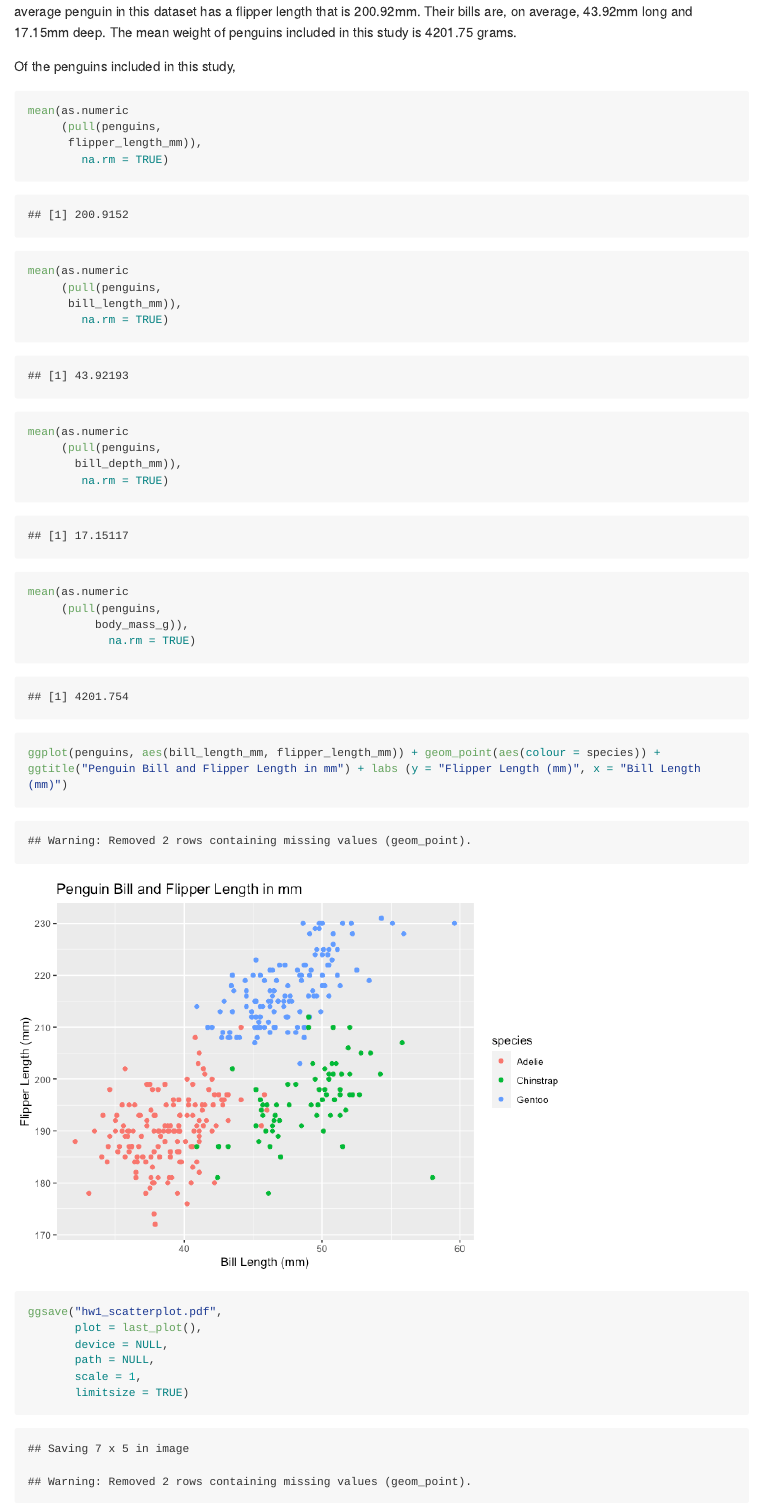
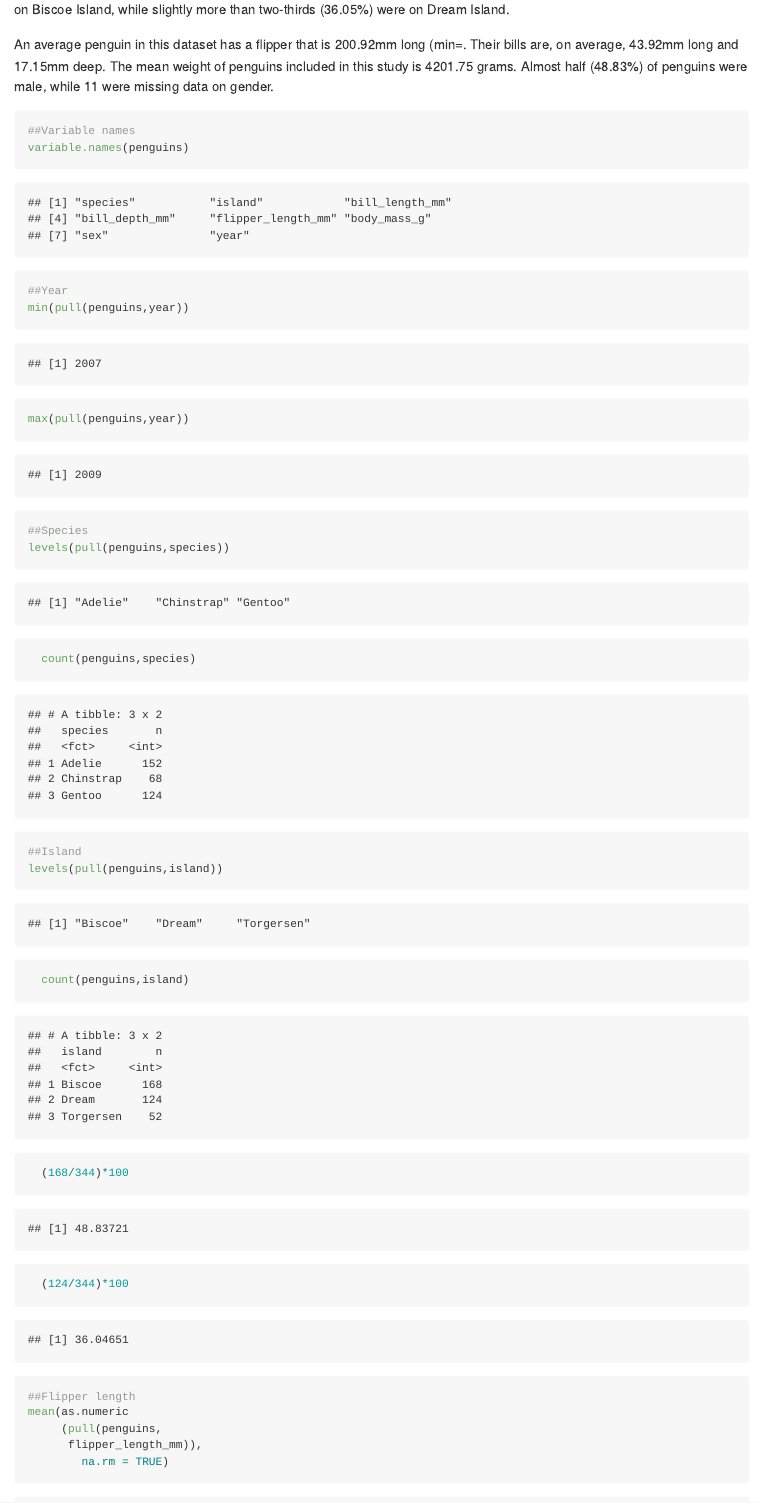
Before and after one commit to nab2194/p8105_hw1_nab2194, an R Markdown document (P8105_HW.Rmd): the page in a window 1100 px wide, from 2790 px down before the commit and from 2690 px down after it. The pictures show the output file P8105_HW.md that the author committed with the source, drawn offline in the style of GitHub; long lines of code are wrapped.

Commit message:
descriptive statistics prob2

````diff
--- a/P8105_HW.Rmd
+++ b/P8105_HW.Rmd
@@ -1,6 +1,6 @@
 ---
 title: "Homework 1"
-Author: Natalie Boychuk
+author: Natalie Boychuk
 output: github_document
 ---
 
@@ -36,7 +36,7 @@ _I then took the mean of each variable in my data frame._
 
 I cannot take the mean of the character vector or the factor vector, because R does not recognize these as numbers.
 
-```{r converting logical, char, and factor vectors to numeric}
+```{r results=FALSE}
     as.numeric(pull(prob1_df,samp_gt_0))
     as.numeric(pull(prob1_df,char_vec))
     as.numeric(pull(prob1_df,factor_vec))
@@ -56,11 +56,32 @@ _First, I loaded the penguin dataset_
 data("penguins", package = "palmerpenguins")
 ```
 
-The _Penguins_ dataset has `r nrow(penguins)` observations represented by rows and `r ncol(penguins)` variables, which are displayed in the columns. An average penguin in this dataset has a flipper length that is 200.92mm. Their bills are, on average, 43.92mm long and 17.15mm deep. The mean weight of penguins included in this study is 4201.75 grams.
+The _Penguins_ dataset has `r nrow(penguins)` observations represented by rows and `r ncol(penguins)` variables (species, island, sex, bill length, bill depth, flipper length, year, and body mass in grams), which are displayed in the columns. Data was collected between 2007 and 2009. There are three species of penguin included in this study: Adelie (152), Chinstrap (68), and Gentoo (124). The study was conducted over three islands: the Bisco, Dream, and Torgersen islands. Almost half of penguins (48.84%) were sampled on Biscoe Island, while slightly more than two-thirds (36.05%) were on Dream Island.
 
-Of the penguins included in this study,
+An average penguin in this dataset has a flipper that is 200.92mm long (min=. Their bills are, on average, 43.92mm long and 17.15mm deep. The mean weight of penguins included in this study is 4201.75 grams. Almost half (48.83%) of penguins were male, while 11 were missing data on gender.
 
-```{r}
+
+
+```{r getting descriptive variables}
+
+##Variable names
+variable.names(penguins)
+
+##Year
+min(pull(penguins,year))
+max(pull(penguins,year))
+
+##Species
+levels(pull(penguins,species))
+  count(penguins,species)
+
+##Island
+levels(pull(penguins,island))
+  count(penguins,island)
+  (168/344)*100
+  (124/344)*100
+
+##Flipper length
 mean(as.numeric
      (pull(penguins,
       flipper_length_mm)),
@@ -87,11 +116,6 @@ mean(as.numeric
 ```{r making my scatterplot and saving it}
 ggplot(penguins, aes(bill_length_mm, flipper_length_mm)) + geom_point(aes(colour = species)) + ggtitle("Penguin Bill and Flipper Length in mm") + labs (y = "Flipper Length (mm)", x = "Bill Length (mm)")
 
-ggsave("hw1_scatterplot.pdf",
-       plot = last_plot(),
-       device = NULL,
-       path = NULL,
-       scale = 1,
-       limitsize = TRUE)
+ggsave("hw1_scatterplot.pdf", height = 4, width = 6)
 
 ```
````
Also changed, not shown: P8105_HW.md, hw1_scatterplot.pdf, P8105_HW.Rmd (12 more changed lines).
